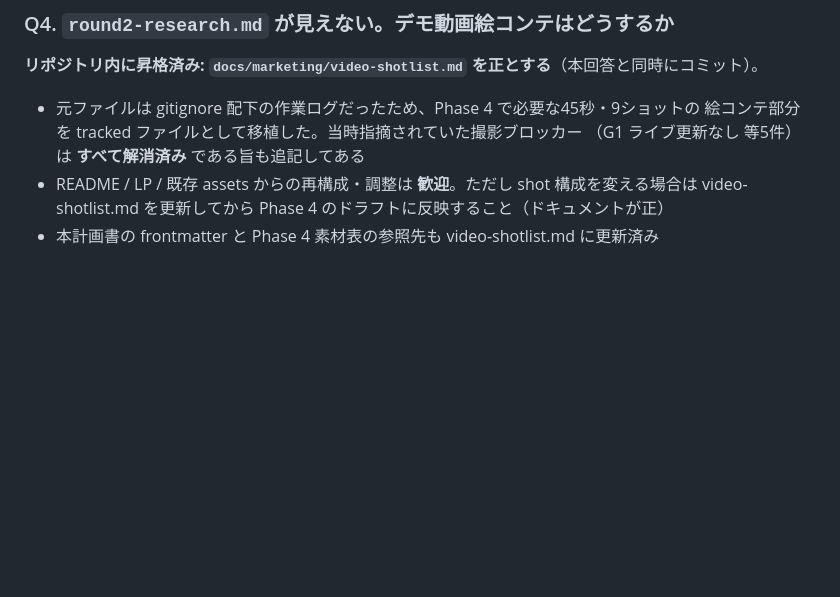
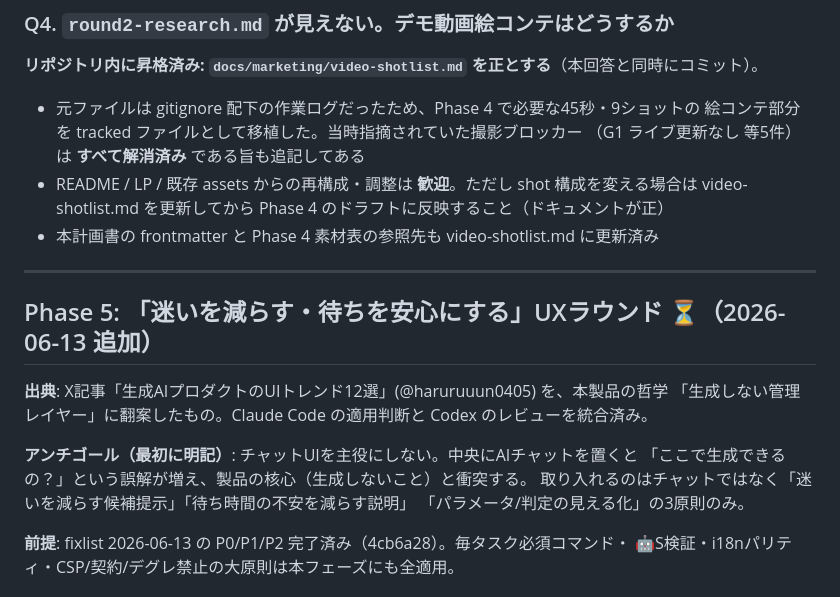
Before and after one commit to aiarranger/image-arranger, a Markdown page: docs/04_impl/codex_plan_kit_ux_env_marketing.md, the part around one of its changes. GitHub-like rendering; blank space fills up the shorter version.

```diff
--- a/docs/04_impl/codex_plan_kit_ux_env_marketing.md
+++ b/docs/04_impl/codex_plan_kit_ux_env_marketing.md
@@ -318,3 +318,19 @@ Phase 4 のマーケティング投稿先（X / note / dev.to 等 — すべて
 - README / LP / 既存 assets からの再構成・調整は **歓迎**。ただし shot 構成を変える場合は
   video-shotlist.md を更新してから Phase 4 のドラフトに反映すること（ドキュメントが正）
 - 本計画書の frontmatter と Phase 4 素材表の参照先も video-shotlist.md に更新済み
+
+---
+
+## Phase 5: 「迷いを減らす・待ちを安心にする」UXラウンド ⏳（2026-06-13 追加）
+
+**出典**: X記事「生成AIプロダクトのUIトレンド12選」(@haruruuun0405) を、本製品の哲学
+「生成しない管理レイヤー」に翻案したもの。Claude Code の適用判断と Codex のレビューを統合済み。
+
+**アンチゴール（最初に明記）**: チャットUIを主役にしない。中央にAIチャットを置くと
+「ここで生成できるの？」という誤解が増え、製品の核心（生成しないこと）と衝突する。
+取り入れるのはチャットではなく「迷いを減らす候補提示」「待ち時間の不安を減らす説明」
+「パラメータ/判定の見える化」の3原則のみ。
+
+**前提**: fixlist 2026-06-13 の P0/P1/P2 完了済み（4cb6a28）。毎タスク必須コマンド・
+🤖S検証・i18nパリティ・CSP/契約/デグレ禁止の大原則は本フェーズにも全適用。
+
```
Also changed, not shown: other parts of docs/04_impl/codex_plan_kit_ux_env_marketing.md (+21 -0 lines).
